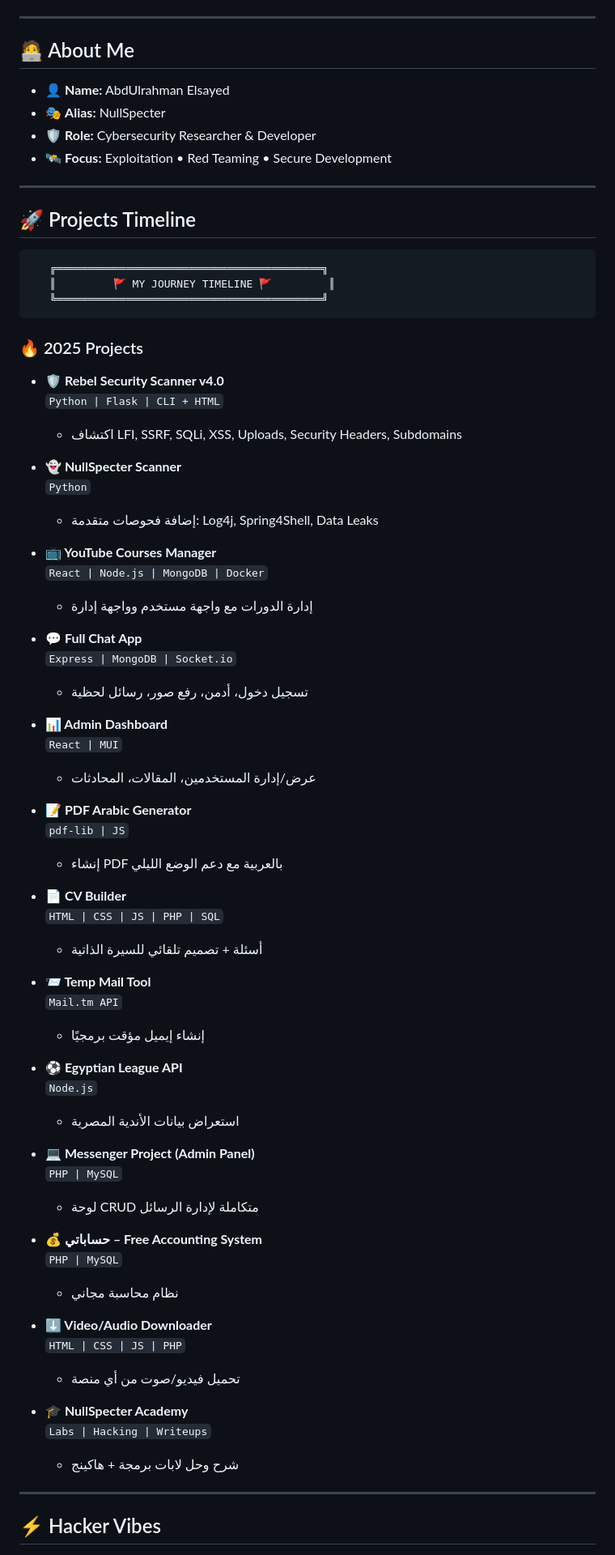
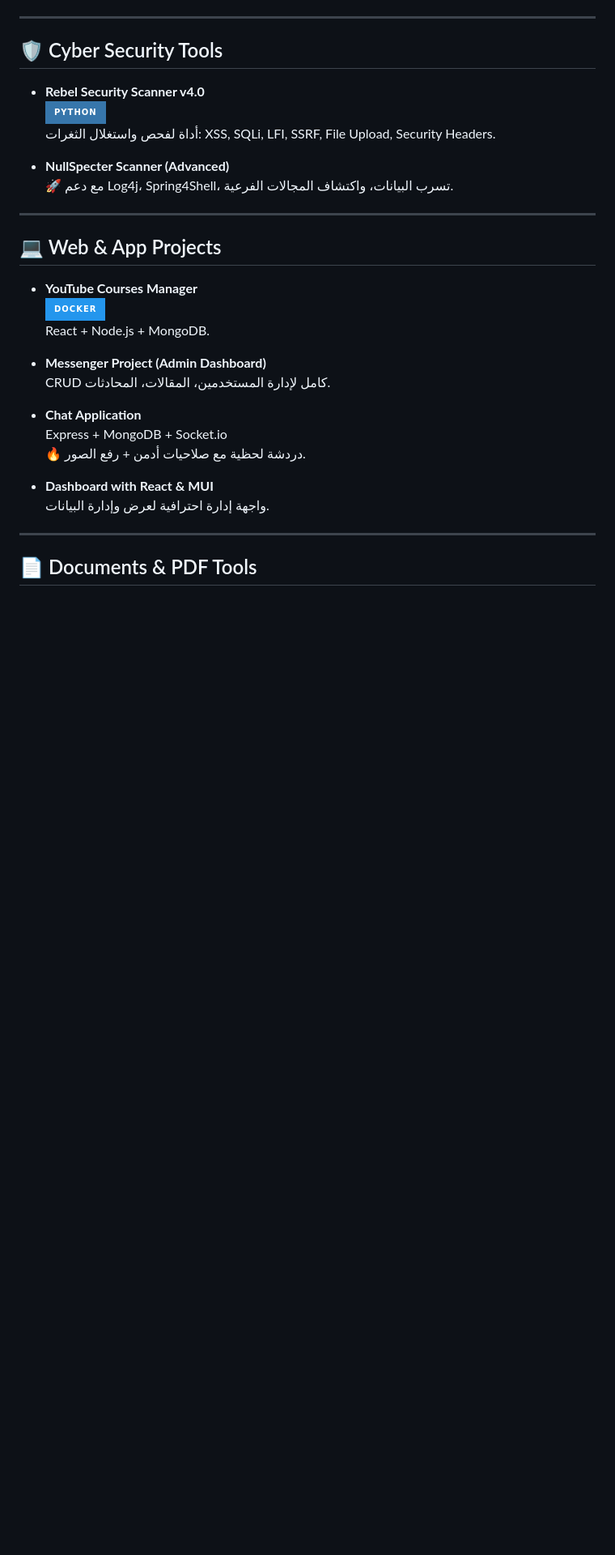
Before and after one commit to abdelrhman445/abdelrhman445, a Markdown page: README.md, the part around one of its changes. Shown at 81% size. Drawn GitHub-style; badges without logos; blank space fills up the shorter version.

````diff
--- a/README.md
+++ b/README.md
@@ -15,77 +12,34 @@
 
 ---
 
-## 🧑‍💻 About Me
-- 👤 **Name:** AbdUlrahman Elsayed
-- 🎭 **Alias:** NullSpecter
-- 🛡️ **Role:** Cybersecurity Researcher & Developer
-- 🛰️ **Focus:** Exploitation • Red Teaming • Secure Development
+## 🛡️ Cyber Security Tools
+
+- **Rebel Security Scanner v4.0**
+  ![Python](https://img.shields.io/badge/Python-3776AB?style=for-the-badge&logo=python&logoColor=white)
+  أداة لفحص واستغلال الثغرات: XSS, SQLi, LFI, SSRF, File Upload, Security Headers.
+
+- **NullSpecter Scanner (Advanced)**
+  🚀 مع دعم Log4j، Spring4Shell، تسرب البيانات، واكتشاف المجالات الفرعية.
 
 ---
 
-## 🚀 Projects Timeline
+## 💻 Web & App Projects
 
-```ascii
-   ╔══════════════════════════════════════════╗
-   ║         🚩 MY JOURNEY TIMELINE 🚩         ║
-   ╚══════════════════════════════════════════╝
-```
+- **YouTube Courses Manager**
+  ![Docker](https://img.shields.io/badge/Docker-2496ED?style=for-the-badge&logo=docker&logoColor=white)
+  React + Node.js + MongoDB.
 
-### 🔥 2025 Projects
+- **Messenger Project (Admin Dashboard)**
+  CRUD كامل لإدارة المستخدمين، المقالات، المحادثات.
 
-- **🛡️ Rebel Security Scanner v4.0**
-  `Python | Flask | CLI + HTML`
-  - اكتشاف LFI, SSRF, SQLi, XSS, Uploads, Security Headers, Subdomains
+- **Chat Application**
+  Express + MongoDB + Socket.io
+  🔥 دردشة لحظية مع صلاحيات أدمن + رفع الصور.
 
-- **👻 NullSpecter Scanner**
-  `Python`
-  - إضافة فحوصات متقدمة: Log4j, Spring4Shell, Data Leaks
-
-- **📺 YouTube Courses Manager**
-  `React | Node.js | MongoDB | Docker`
-  - إدارة الدورات مع واجهة مستخدم وواجهة إدارة
-
-- **💬 Full Chat App**
-  `Express | MongoDB | Socket.io`
-  - تسجيل دخول، أدمن، رفع صور، رسائل لحظية
-
-- **📊 Admin Dashboard**
-  `React | MUI`
-  - عرض/إدارة المستخدمين، المقالات، المحادثات
-
-- **📝 PDF Arabic Generator**
-  `pdf-lib | JS`
-  - إنشاء PDF بالعربية مع دعم الوضع الليلي
-
-- **📄 CV Builder**
-  `HTML | CSS | JS | PHP | SQL`
-  - أسئلة + تصميم تلقائي للسيرة الذاتية
-
-- **📨 Temp Mail Tool**
-  `Mail.tm API`
-  - إنشاء إيميل مؤقت برمجيًا
-
-- **⚽ Egyptian League API**
-  `Node.js`
-  - استعراض بيانات الأندية المصرية
-
-- **💻 Messenger Project (Admin Panel)**
-  `PHP | MySQL`
-  - لوحة CRUD متكاملة لإدارة الرسائل
-
-- **💰 حساباتي – Free Accounting System**
-  `PHP | MySQL`
-  - نظام محاسبة مجاني
-
-- **⬇️ Video/Audio Downloader**
-  `HTML | CSS | JS | PHP`
-  - تحميل فيديو/صوت من أي منصة
-
-- **🎓 NullSpecter Academy**
-  `Labs | Hacking | Writeups`
-  - شرح وحل لابات برمجة + هاكينج
+- **Dashboard with React & MUI**
+  واجهة إدارة احترافية لعرض وإدارة البيانات.
 
 ---
 
-## ⚡ Hacker Vibes
+## 📄 Documents & PDF Tools
 
````
Also changed, not shown: other parts of README.md (+54 -27 lines).
